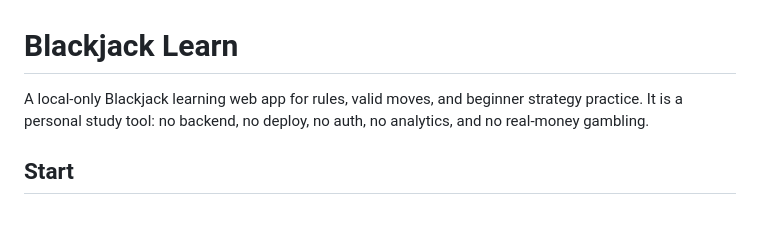
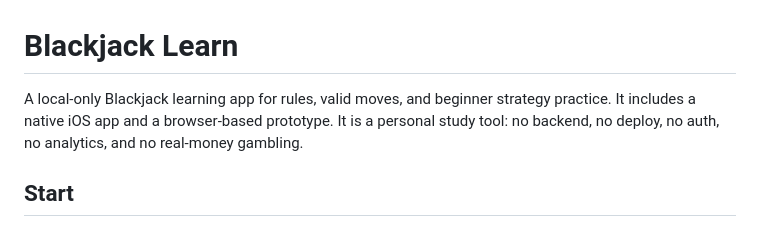
Before and after one commit to cliftonscott/blackjack-learn, a Markdown page: README.md, the part around the change. GitHub-like rendering.

Commit message:
Update README.md to clarify the app's features, highlighting the inclusion of a native iOS app and a browser-based prototype.

```diff
--- a/README.md
+++ b/README.md
@@ -1,8 +1,9 @@
 # Blackjack Learn
 
-A local-only Blackjack learning web app for rules, valid moves, and beginner
-strategy practice. It is a personal study tool: no backend, no deploy, no auth,
-no analytics, and no real-money gambling.
+A local-only Blackjack learning app for rules, valid moves, and beginner
+strategy practice. It includes a native iOS app and a browser-based prototype.
+It is a personal study tool: no backend, no deploy, no auth, no analytics, and
+no real-money gambling.
 
 ## Start
 
```
